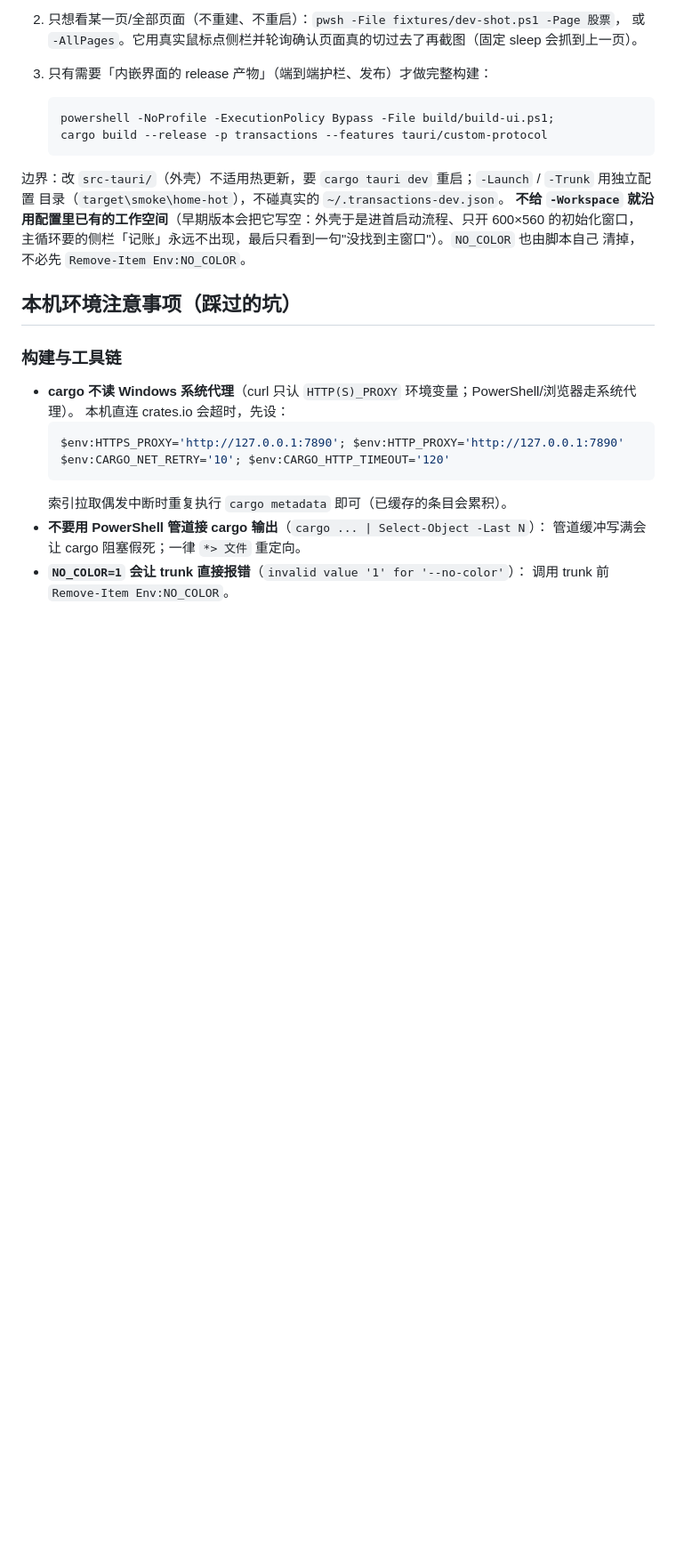
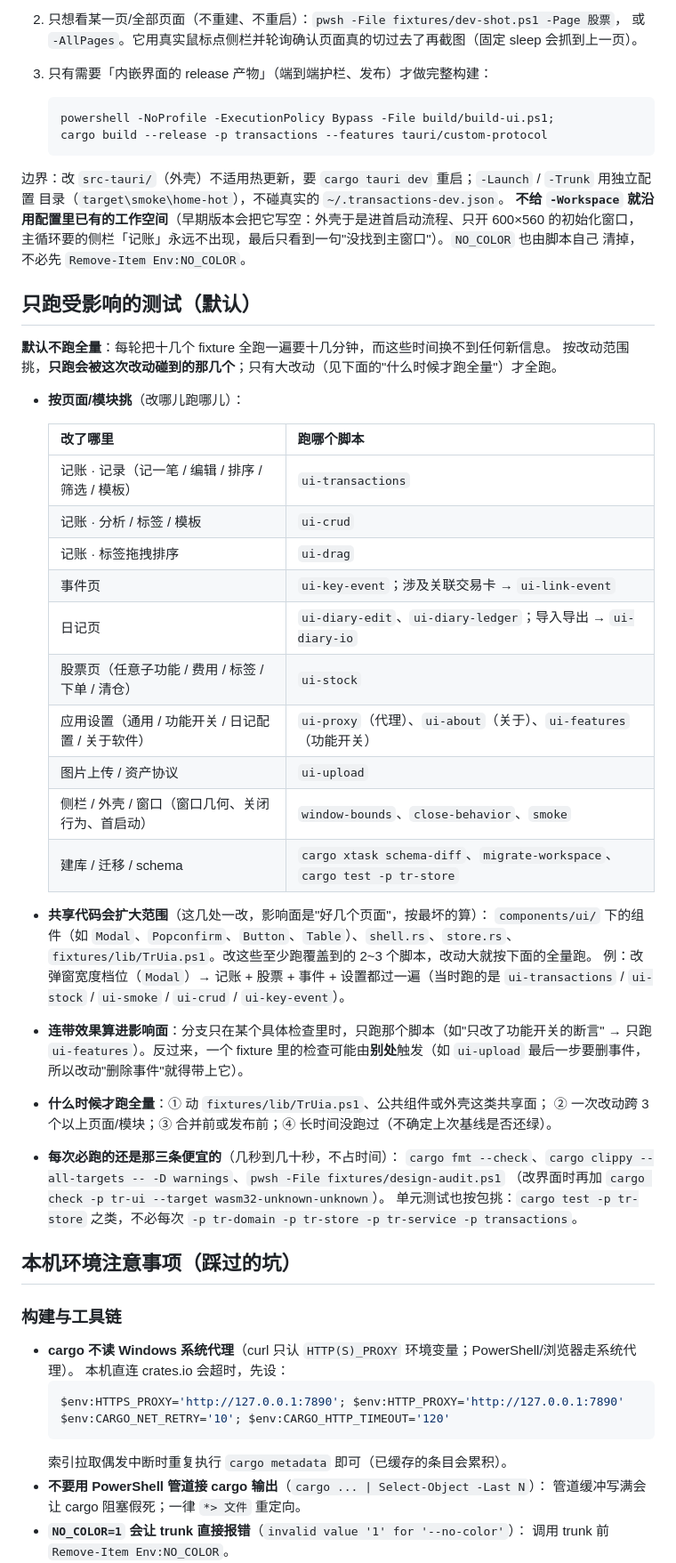
Before and after one commit to ddd-online/Transactions-Rust, a Markdown page: AGENTS.md, the part around the change. Shown at 89% size. GitHub-like rendering; blank space fills up the shorter version.

Commit message:
docs(agents): 约定默认只跑受影响的测试，别每轮全量
新增一节「只跑受影响的测试（默认）」：
- 「改了哪儿 → 跑哪个脚本」对照表（记账/事件/日记/股票/设置/上传/外壳/建库各一条）；
- 共享面（components/ui/、shell.rs、store.rs、fixtures/lib/TrUia.ps1）会扩大影响面，
  至少跑覆盖到的 2~3 个脚本；
- 连带效果算进影响面（ui-upload 最后一步要删事件，改删除就得带上它）；
- 只有共享面改动、跨 3 个以上页面、合并/发布前、或基线不确定时才跑全量；
- 每次必跑的只有 fmt / clippy / design-audit 三条便宜的，单测也按包挑。

```diff
--- a/AGENTS.md
+++ b/AGENTS.md
@@ -167,6 +167,43 @@ cargo clippy --all-targets -- -D warnings
 **不给 `-Workspace` 就沿用配置里已有的工作空间**（早期版本会把它写空：外壳于是进首启动流程、只开 600×560
 的初始化窗口，主循环要的侧栏「记账」永远不出现，最后只看到一句"没找到主窗口"）。`NO_COLOR` 也由脚本自己
 清掉，不必先 `Remove-Item Env:NO_COLOR`。
+
+## 只跑受影响的测试（默认）
+
+**默认不跑全量**：每轮把十几个 fixture 全跑一遍要十几分钟，而这些时间换不到任何新信息。
+按改动范围挑，**只跑会被这次改动碰到的那几个**；只有大改动（见下面的"什么时候才跑全量"）才全跑。
+
+- **按页面/模块挑**（改哪儿跑哪儿）：
+
+  | 改了哪里 | 跑哪个脚本 |
+  |---|---|
+  | 记账 · 记录（记一笔 / 编辑 / 排序 / 筛选 / 模板） | `ui-transactions` |
+  | 记账 · 分析 / 标签 / 模板 | `ui-crud` |
+  | 记账 · 标签拖拽排序 | `ui-drag` |
+  | 事件页 | `ui-key-event`；涉及关联交易卡 → `ui-link-event` |
+  | 日记页 | `ui-diary-edit`、`ui-diary-ledger`；导入导出 → `ui-diary-io` |
+  | 股票页（任意子功能 / 费用 / 标签 / 下单 / 清仓） | `ui-stock` |
+  | 应用设置（通用 / 功能开关 / 日记配置 / 关于软件） | `ui-proxy`（代理）、`ui-about`（关于）、`ui-features`（功能开关） |
+  | 图片上传 / 资产协议 | `ui-upload` |
+  | 侧栏 / 外壳 / 窗口（窗口几何、关闭行为、首启动） | `window-bounds`、`close-behavior`、`smoke` |
+  | 建库 / 迁移 / schema | `cargo xtask schema-diff`、`migrate-workspace`、`cargo test -p tr-store` |
+
+- **共享代码会扩大范围**（这几处一改，影响面是"好几个页面"，按最坏的算）：
+  `components/ui/` 下的组件（如 `Modal`、`Popconfirm`、`Button`、`Table`）、`shell.rs`、`store.rs`、
+  `fixtures/lib/TrUia.ps1`。改这些至少跑覆盖到的 2~3 个脚本，改动大就按下面的全量跑。
+  例：改弹窗宽度档位（`Modal`）→ 记账 + 股票 + 事件 + 设置都过一遍（当时跑的是
+  `ui-transactions` / `ui-stock` / `ui-smoke` / `ui-crud` / `ui-key-event`）。
+- **连带效果算进影响面**：分支只在某个具体检查里时，只跑那个脚本（如"只改了功能开关的断言" → 只跑
+  `ui-features`）。反过来，一个 fixture 里的检查可能由**别处**触发（如 `ui-upload` 最后一步要删事件，
+  所以改动"删除事件"就得带上它）。
+
+- **什么时候才跑全量**：① 动 `fixtures/lib/TrUia.ps1`、公共组件或外壳这类共享面；
+  ② 一次改动跨 3 个以上页面/模块；③ 合并前或发布前；④ 长时间没跑过（不确定上次基线是否还绿）。
+
+- **每次必跑的还是那三条便宜的**（几秒到几十秒，不占时间）：
+  `cargo fmt --check`、`cargo clippy --all-targets -- -D warnings`、`pwsh -File fixtures/design-audit.ps1`
+  （改界面时再加 `cargo check -p tr-ui --target wasm32-unknown-unknown`）。
+  单元测试也按包挑：`cargo test -p tr-store` 之类，不必每次 `-p tr-domain -p tr-store -p tr-service -p transactions`。
 
 ## 本机环境注意事项（踩过的坑）
 
```
